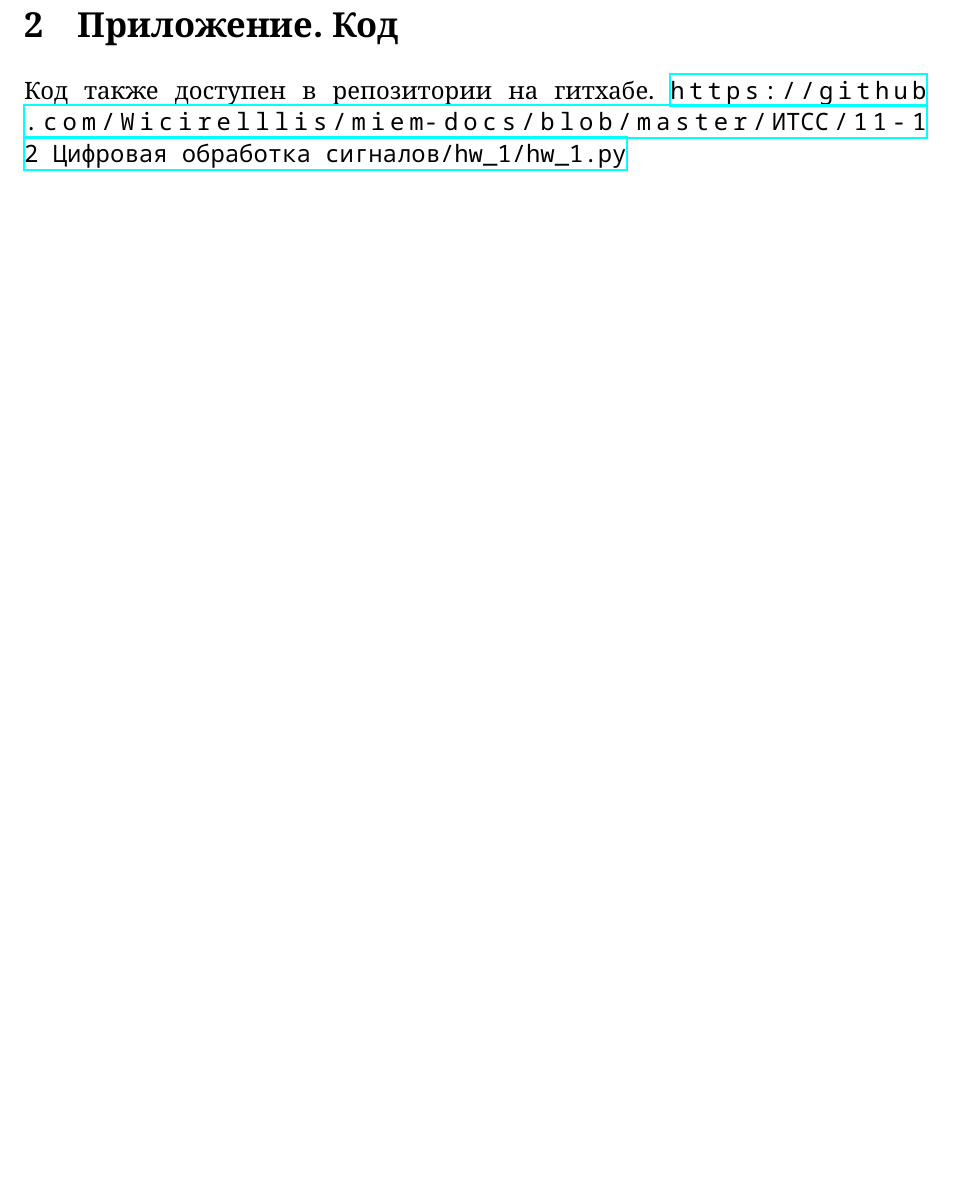
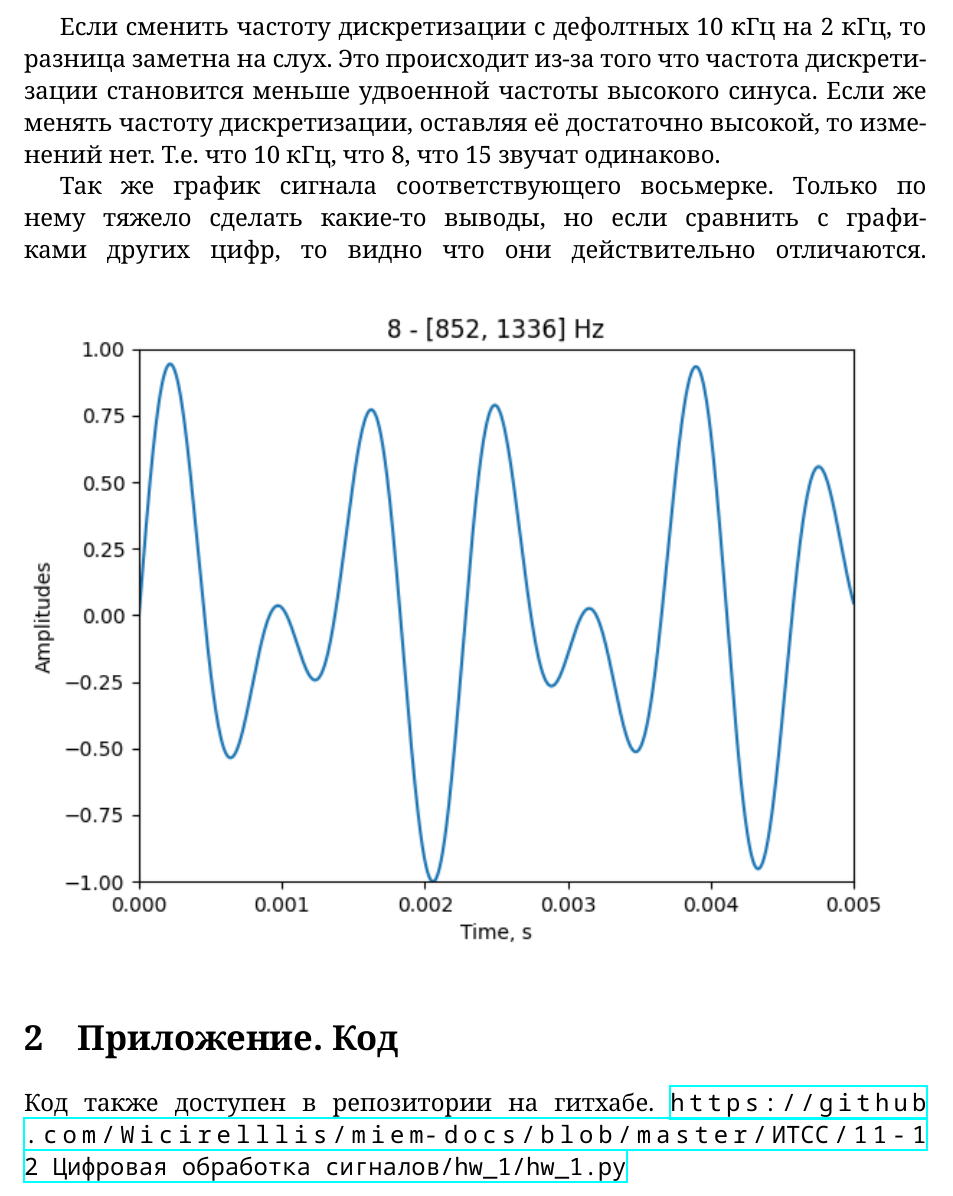
Before and after one commit to Wicirelllis/miem-docs, a LaTeX document (ИТСС/11-12 Цифровая обработка сигналов/hw_1/hw_1.tex): part of page 2 of 2, cut at the place of the change, the shorter picture padded with empty space. Compiled offline with XeLaTeX.

Commit message:
Expand report and add demo plot

```diff
--- a/ИТСС/11-12 Цифровая обработка сигналов/hw_1/hw_1.tex
+++ b/ИТСС/11-12 Цифровая обработка сигналов/hw_1/hw_1.tex
@@ -64,6 +64,15 @@
     \caption{Частоты синусоид}
 \end{table*}
 
+Если сменить частоту дискретизации с дефолтных 10 кГц на 2 кГц, то разница заметна на слух.
+Это происходит из-за того что частота дискретизации становится меньше удвоенной частоты высокого синуса.
+Если же менять частоту дискретизации, оставляя её достаточно высокой, то изменений нет.
+Т.е. что 10 кГц, что 8, что 15 звучат одинаково.
+
+Так же график сигнала соответствующего восьмерке.
+Только по нему тяжело сделать какие-то выводы, но если сравнить с графиками других цифр, то видно что они действительно отличаются.
+\includegraphics*{/img/8.png}
+
 \section{Приложение. Код}
 Код также доступен в репозитории на гитхабе.
 \url{https://github.com/Wicirelllis/miem-docs/blob/master/ИТСС/11-12 Цифровая обработка сигналов/hw_1/hw_1.py}
```
Also changed, not shown: ИТСС/11-12 Цифровая обработка сигналов/hw_1/hw_1.pdf, ИТСС/11-12 Цифровая обработка сигналов/hw_1/img/8.png (added).
